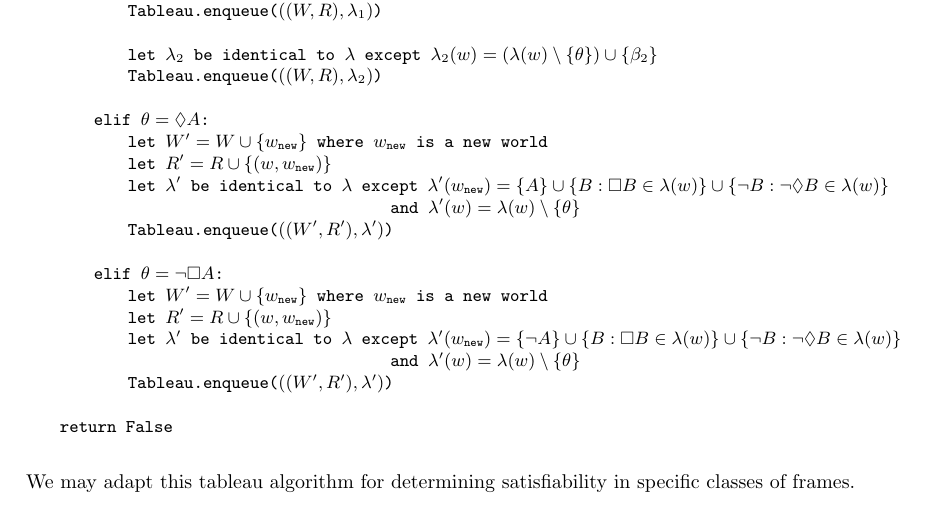
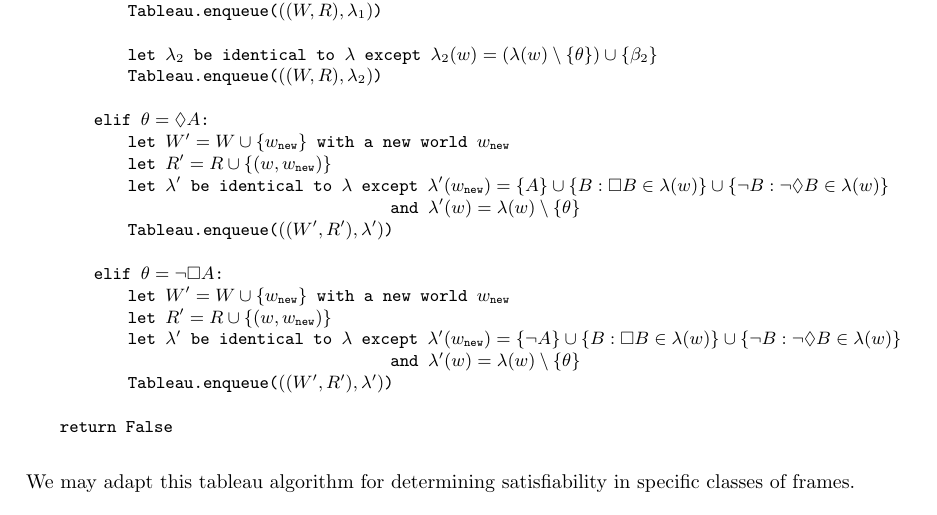
Before and after one commit to raphaellith/LogicNotes, a LaTeX document (main.tex, which reads Sections/10_ModalLogic.tex): part of page 46 of 47, cut so that both start at the same text. Compiled offline with pdfLaTeX.

Commit message:
slight edits to algorithm wording

```diff
--- a/Sections/10_ModalLogic.tex
+++ b/Sections/10_ModalLogic.tex
@@ -198,14 +198,14 @@ def is_satisfiable($\phi$):
             Tableau.enqueue($((W, R), \lambda_2)$)
 
         elif $\theta = \Diamond A$:
-            let $W' = W \cup \{w_{\text{new}}\}$ where $w_{\text{new}}$ is a new world
+            let $W' = W \cup \{w_{\text{new}}\}$ with a new world $w_{\text{new}}$
             let $R' = R \cup \{(w, w_\text{new})\}$
             let $\lambda'$ be identical to $\lambda$ except $\lambda'(w_\text{new}) = \{A\}\cup\{B : \Box B \in\lambda(w)\}\cup\{\neg B: \neg\Diamond B \in \lambda(w)\}$
                                            and $\lambda'(w) = \lambda(w)\setminus\{\theta\}$
             Tableau.enqueue($((W', R'), \lambda')$)
 
         elif $\theta = \neg\Box A$:
-            let $W' = W \cup \{w_{\text{new}}\}$ where $w_{\text{new}}$ is a new world
+            let $W' = W \cup \{w_{\text{new}}\}$ with a new world $w_{\text{new}}$
             let $R' = R \cup \{(w, w_\text{new})\}$
             let $\lambda'$ be identical to $\lambda$ except $\lambda'(w_\text{new}) = \{\neg A\}\cup\{B : \Box B \in\lambda(w)\}\cup\{\neg B: \neg\Diamond B \in \lambda(w)\}$
                                            and $\lambda'(w) = \lambda(w)\setminus\{\theta\}$
```
Also changed, not shown: main.pdf, 2 other files.
